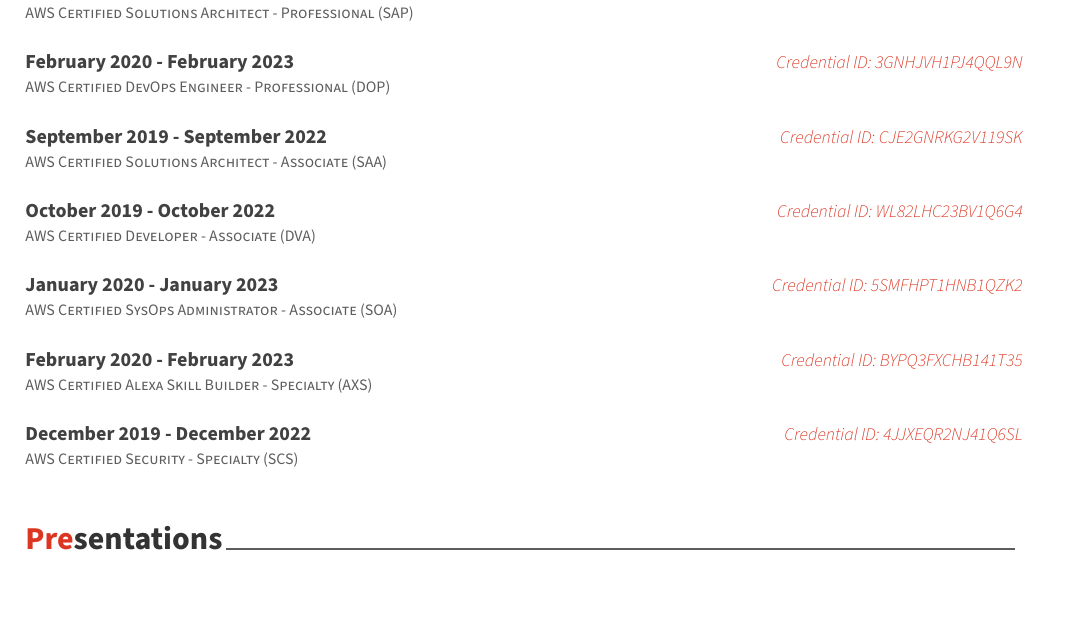
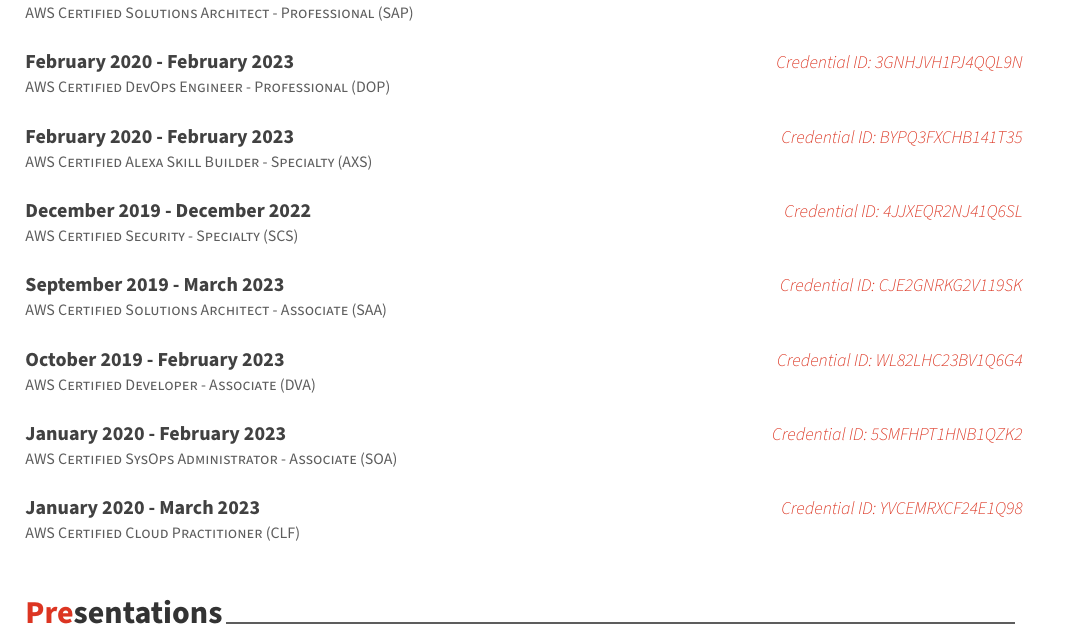
Before and after one commit to cmckni3/resume, a LaTeX CV (Christopher-McKnight-resume.tex): part of page 2 of 3, cut so that both start at the same text, the shorter picture padded with empty space. Compiled offline with XeLaTeX.

Commit message:
chore(certs): Update certifications
* Update expiration dates
* Rearrange certifications

```diff
--- a/Christopher-McKnight-resume.tex
+++ b/Christopher-McKnight-resume.tex
@@ -247,37 +247,10 @@
 
   \cventry
     {
-      \href{https://www.certmetrics.com/amazon/public/badge.aspx?i=5\&t=c\&d=2020-02-04\&ci=AWS00457357}{AWS Certified DevOps Engineer - Professional (DOP)}
+      \href{https://www.certmetrics.com/amazon/public/badge.aspx?i=5&t=c&d=2020-02-04&ci=AWS00457357}{AWS Certified DevOps Engineer - Professional (DOP)}
     }
     {February 2020 - February 2023}
     {Credential ID: 3GNHJVH1PJ4QQL9N}
-    {}
-    {}
-
-  \cventry
-    {
-      \href{https://www.certmetrics.com/amazon/public/badge.aspx?i=1\&t=c\&d=2019-09-12\&ci=AWS00457357}{AWS Certified Solutions Architect - Associate (SAA)}
-    }
-    {September 2019 - September 2022}
-    {Credential ID: CJE2GNRKG2V119SK}
-    {}
-    {}
-
-  \cventry
-    {
-      \href{https://www.certmetrics.com/amazon/public/badge.aspx?i=2\&t=c\&d=2019-10-09\&ci=AWS00457357}{AWS Certified Developer - Associate (DVA)}
-    }
-    {October 2019 - October 2022}
-    {Credential ID: WL82LHC23BV1Q6G4}
-    {}
-    {}
-
-  \cventry
-    {
-      \href{https://www.certmetrics.com/amazon/public/badge.aspx?i=3&t=c&d=2020-01-04&ci=AWS00457357}{AWS Certified SysOps Administrator - Associate (SOA)}
-    }
-    {January 2020 - January 2023}
-    {Credential ID: 5SMFHPT1HNB1QZK2}
     {}
     {}
 
@@ -296,6 +269,42 @@
     }
     {December 2019 - December 2022}
     {Credential ID: 4JJXEQR2NJ41Q6SL}
+    {}
+    {}
+
+  \cventry
+    {
+      \href{https://www.certmetrics.com/amazon/public/badge.aspx?i=1&t=c&d=2019-09-12&ci=AWS00457357}{AWS Certified Solutions Architect - Associate (SAA)}
+    }
+    {September 2019 - March 2023}
+    {Credential ID: CJE2GNRKG2V119SK}
+    {}
+    {}
+
+  \cventry
+    {
+      \href{https://www.certmetrics.com/amazon/public/badge.aspx?i=2&t=c&d=2019-10-09&ci=AWS00457357}{AWS Certified Developer - Associate (DVA)}
+    }
+    {October 2019 - February 2023}
+    {Credential ID: WL82LHC23BV1Q6G4}
+    {}
+    {}
+
+  \cventry
+    {
+      \href{https://www.certmetrics.com/amazon/public/badge.aspx?i=3&t=c&d=2020-01-04&ci=AWS00457357}{AWS Certified SysOps Administrator - Associate (SOA)}
+    }
+    {January 2020 - February 2023}
+    {Credential ID: 5SMFHPT1HNB1QZK2}
+    {}
+    {}
+
+  \cventry
+    {
+      \href{https://www.certmetrics.com/amazon/public/badge.aspx?i=9&t=c&d=2019-12-18&ci=AWS00457357}{AWS Certified Cloud Practitioner (CLF)}
+    }
+    {January 2020 - March 2023}
+    {Credential ID: YVCEMRXCF24E1Q98}
     {}
     {}
 
```
Also changed, not shown: Christopher-McKnight-resume.tex (2 more changed lines).
